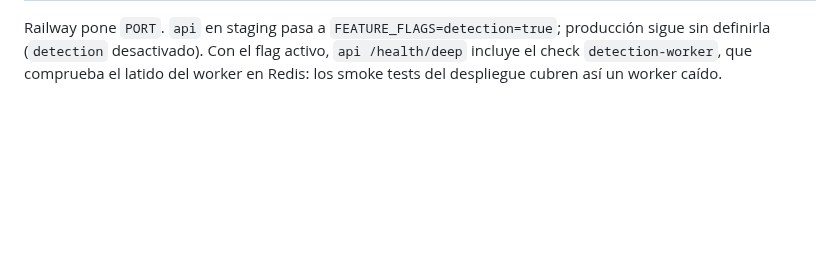
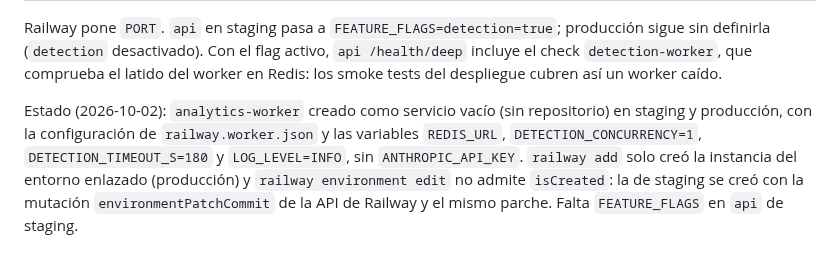
Before and after one commit to xavicrip/elicitacion_requisitos, a Markdown page: docs/adr/0002-despliegue-railway.md, the part around the change. Rendered like a GitHub page; blank space fills up the shorter version.

Commit message:
docs(adr): record analytics-worker setup in Railway
Co-Authored-By: Claude Opus 5.5 <noreply@anthropic.com>

```diff
--- a/docs/adr/0002-despliegue-railway.md
+++ b/docs/adr/0002-despliegue-railway.md
@@ -191,3 +191,11 @@ Railway pone `PORT`. `api` en staging pasa a `FEATURE_FLAGS=detection=true`; pro
 sin definirla (`detection` desactivado). Con el flag activo, `api /health/deep` incluye el check
 `detection-worker`, que comprueba el latido del worker en Redis: los smoke tests del despliegue
 cubren así un worker caído.
+
+Estado (2026-10-02): `analytics-worker` creado como servicio vacío (sin repositorio) en
+staging y producción, con la configuración de `railway.worker.json` y las variables
+`REDIS_URL`, `DETECTION_CONCURRENCY=1`, `DETECTION_TIMEOUT_S=180` y `LOG_LEVEL=INFO`, sin
+`ANTHROPIC_API_KEY`. `railway add` solo creó la instancia del entorno enlazado (producción) y
+`railway environment edit` no admite `isCreated`: la de staging se creó con la mutación
+`environmentPatchCommit` de la API de Railway y el mismo parche. Falta `FEATURE_FLAGS` en `api`
+de staging.
```
